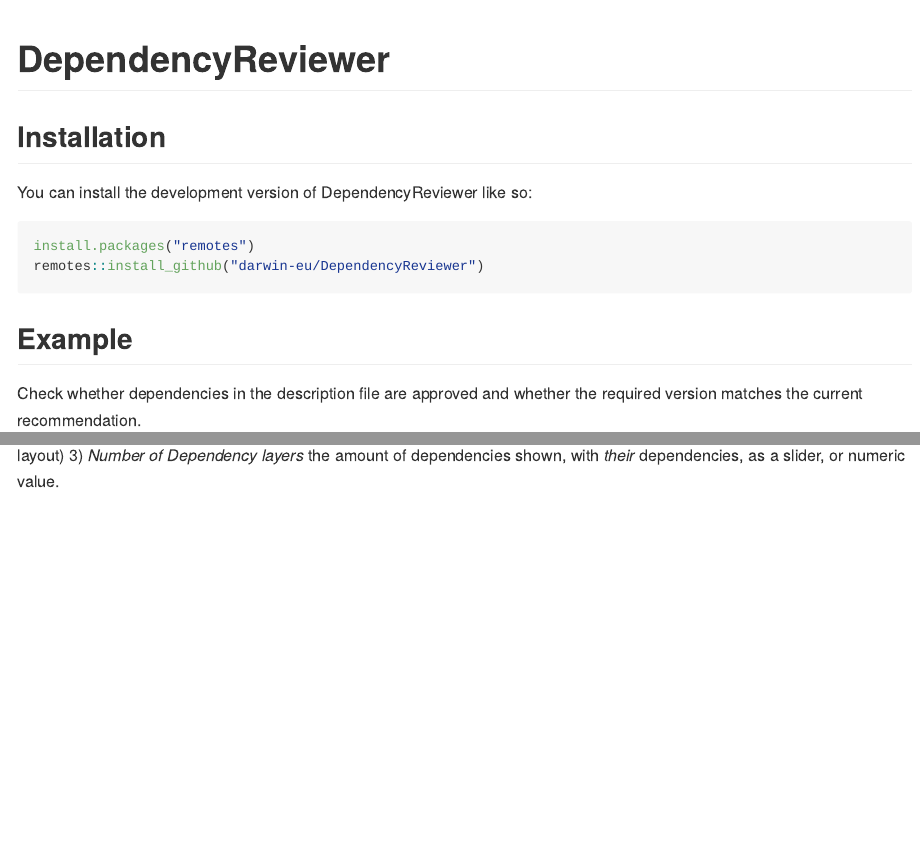
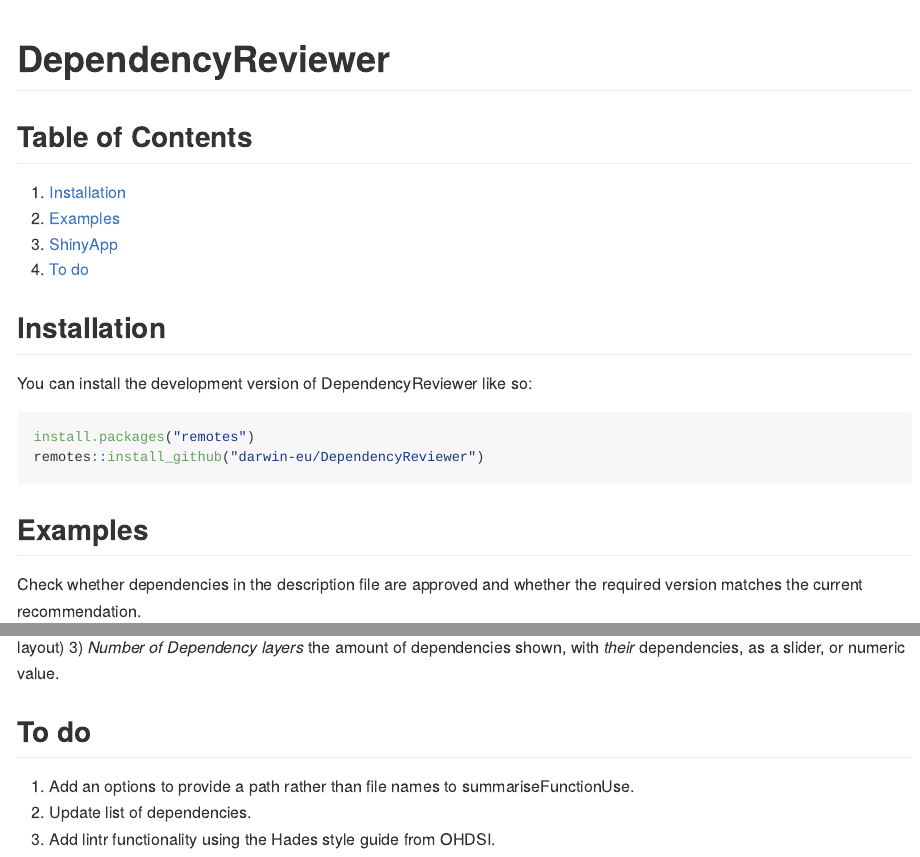
Before and after one commit to darwin-eu-dev/DependencyReviewer, an R Markdown document (README.Rmd): the page in a window 1100 px wide, from its top, and a second part further down, joined at a grey line. The pictures show the output file README.md that the author committed with the source, drawn offline in the style of GitHub; badge pictures from the web are left out.

Commit message:
Updated ReadMe

````diff
--- a/README.Rmd
+++ b/README.Rmd
@@ -19,8 +19,14 @@
 [![Lifecycle:Experimental](https://img.shields.io/badge/Lifecycle-Experimental-339999)](https://www.tidyverse.org/lifecycle/#experimental)
 <!-- badges: end -->
 
+## Table of Contents
+1. [Installation](#Installation)
+2. [Examples](#Examples)
+3. [ShinyApp](#ShinyApp)
+4. [To do](#To-do)
 
-## Installation
+
+## Installation <a name="Installation"></a>
 
 You can install the development version of DependencyReviewer like so:
 ``` r
@@ -29,7 +35,7 @@
 ```
 
 
-## Example
+## Examples <a name="Examples"></a>
 Check whether dependencies in the description file are approved and whether the required version matches the current recommendation.
 ```{r, message=FALSE}
 library(DependencyReviewer)
@@ -136,3 +142,9 @@
 
 ![Dependency Graph](man/figures/dependency_graph.png)
 In the final tab panel a graph is shown of all packages and their dependencies. On the left hand side several options are shown. 1) *Layout* the layout of the graph; 2) *iterations* Number of iterations (if applicable for the selected layout) 3) *Number of Dependency layers* the amount of dependencies shown, with _their_ dependencies, as a slider, or numeric value.
+
+## To do <a name="To-do"></a>
+
+1. Add an options to provide a path rather than file names to summariseFunctionUse.
+2. Update list of dependencies.
+3. Add lintr functionality using the Hades style guide from OHDSI.
````
Also changed, not shown: README.md, README.Rmd (2 more changed lines).
